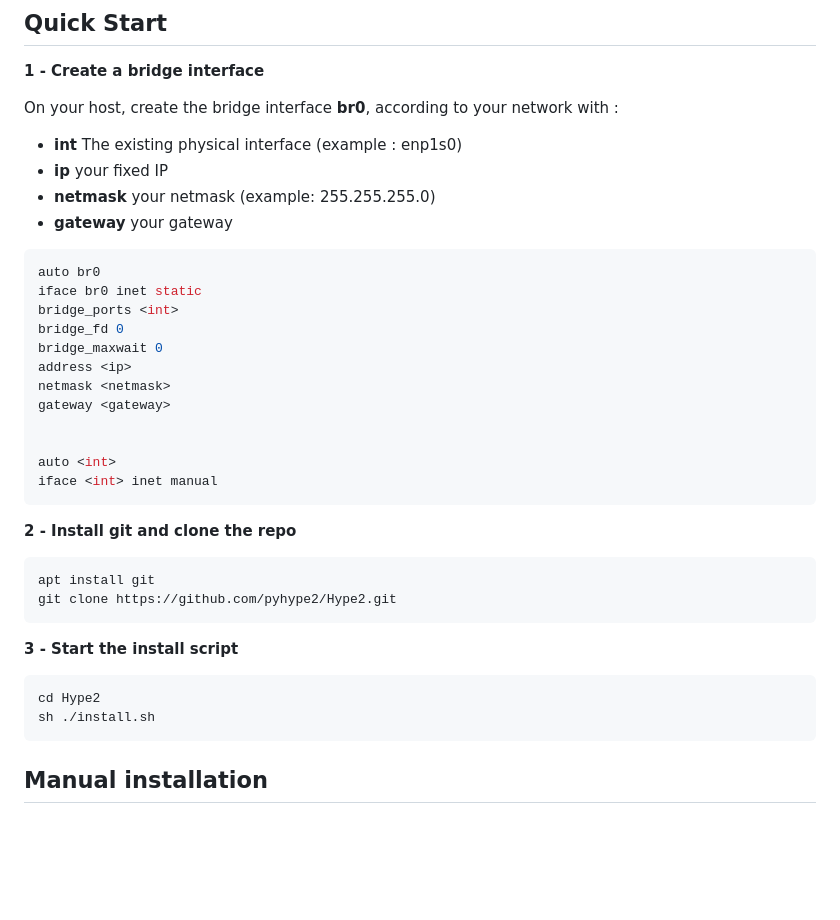
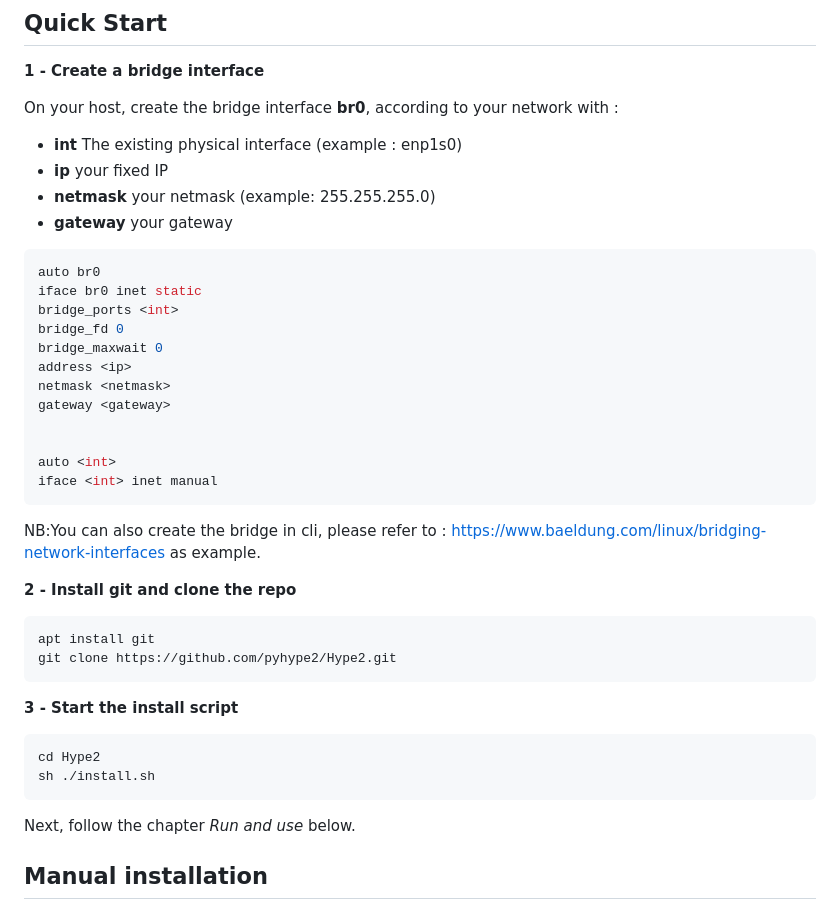
Before and after one commit to pyhype2/Hype2, a Markdown page: README.md, the part around one of its changes. Rendered like a GitHub page; blank space fills up the shorter version.

````diff
--- a/README.md
+++ b/README.md
@@ -16,6 +16,7 @@ On your host, create the bridge interface **br0**, according to your network wit
 - **ip** your fixed IP
 - **netmask** your netmask (example: 255.255.255.0)
 - **gateway** your gateway
+
 ```sh
 auto br0
 iface br0 inet static
@@ -30,6 +31,9 @@ gateway <gateway>
 auto <int>
 iface <int> inet manual
 ```
+
+NB:You can also create the bridge in cli, please refer to : https://www.baeldung.com/linux/bridging-network-interfaces as example.
+
 **2 - Install git and clone the repo**
 
 ```sh
@@ -44,6 +48,7 @@ cd Hype2
 sh ./install.sh
 ```
 
+Next, follow the chapter *Run and use* below.
 
 ## Manual installation
 
````
Also changed, not shown: other parts of README.md (+2 -2 lines).
